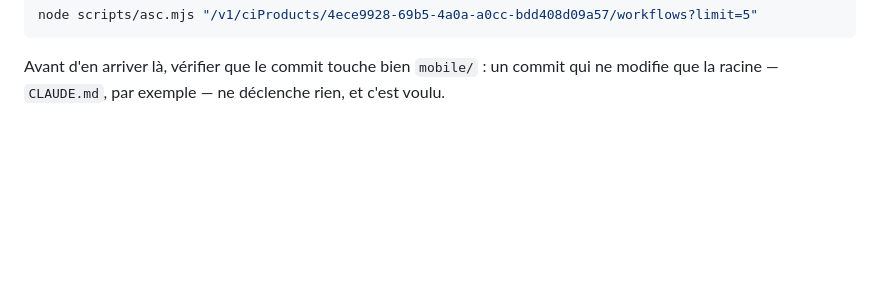
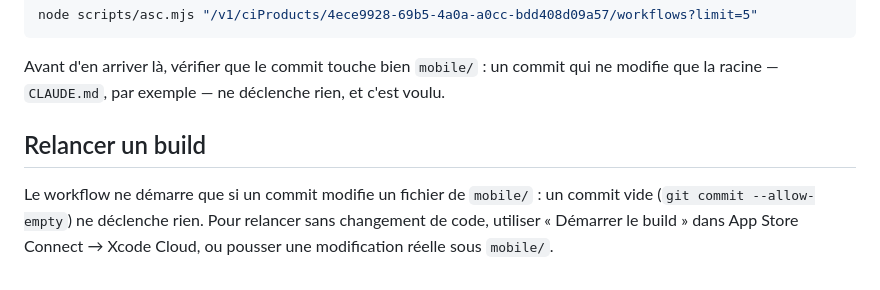
Before and after one commit to Angelblot/courses-app, a Markdown page: mobile/XCODE_CLOUD.md, the part around the change. Rendered like a GitHub page; blank space fills up the shorter version.

Commit message:
docs(mobile): un commit vide ne relance pas Xcode Cloud
Co-Authored-By: Claude Opus 5.5 <noreply@anthropic.com>

```diff
--- a/mobile/XCODE_CLOUD.md
+++ b/mobile/XCODE_CLOUD.md
@@ -126,3 +126,10 @@ node scripts/asc.mjs "/v1/ciProducts/4ece9928-69b5-4a0a-a0cc-bdd408d09a57/workfl
 Avant d'en arriver là, vérifier que le commit touche bien `mobile/` : un commit
 qui ne modifie que la racine — `CLAUDE.md`, par exemple — ne déclenche rien, et
 c'est voulu.
+
+## Relancer un build
+
+Le workflow ne démarre que si un commit modifie un fichier de `mobile/` : un
+commit vide (`git commit --allow-empty`) ne déclenche rien. Pour relancer sans
+changement de code, utiliser « Démarrer le build » dans App Store Connect →
+Xcode Cloud, ou pousser une modification réelle sous `mobile/`.
```
